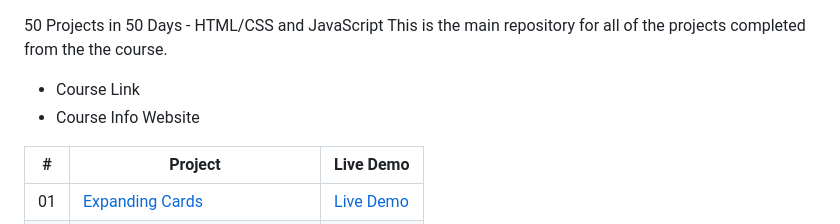
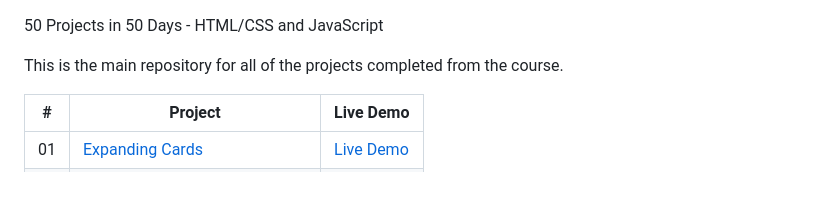
Before and after one commit to Spidey44/MN---50-Projects-In-50-Days---HTML-CSS-JavaScript, a Markdown page: README.md, the part around the change. Rendered like a GitHub page; blank space fills up the shorter version.

```diff
--- a/README.md
+++ b/README.md
@@ -1,7 +1,7 @@
 50 Projects in 50 Days - HTML/CSS and JavaScript
-This is the main repository for all of the projects completed from the the course.
-- Course Link
-- Course Info Website
+
+This is the main repository for all of the projects completed from the course.
+
 
 |  #  | Project                                                                                                                     | Live Demo                                                                         |
 | :-: | --------------------------------------------------------------------------------------------------------------------------- | --------------------------------------------------------------------------------- |
```
